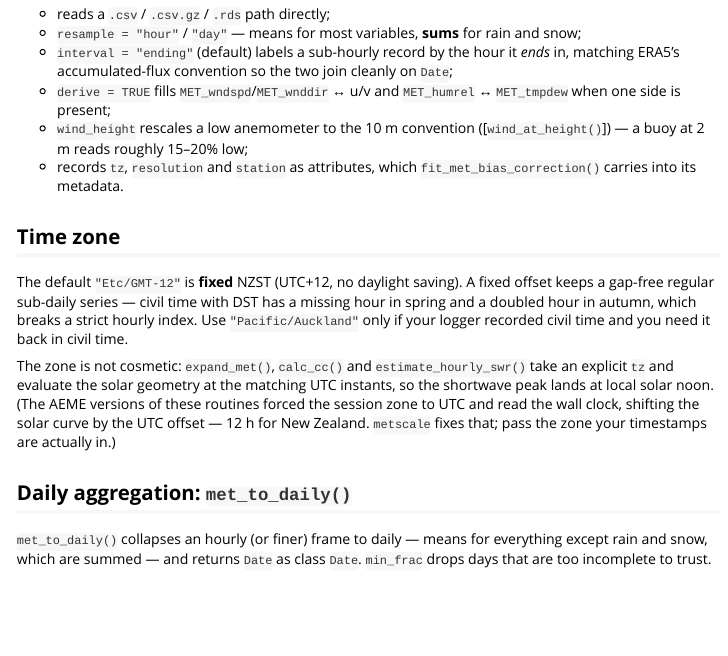
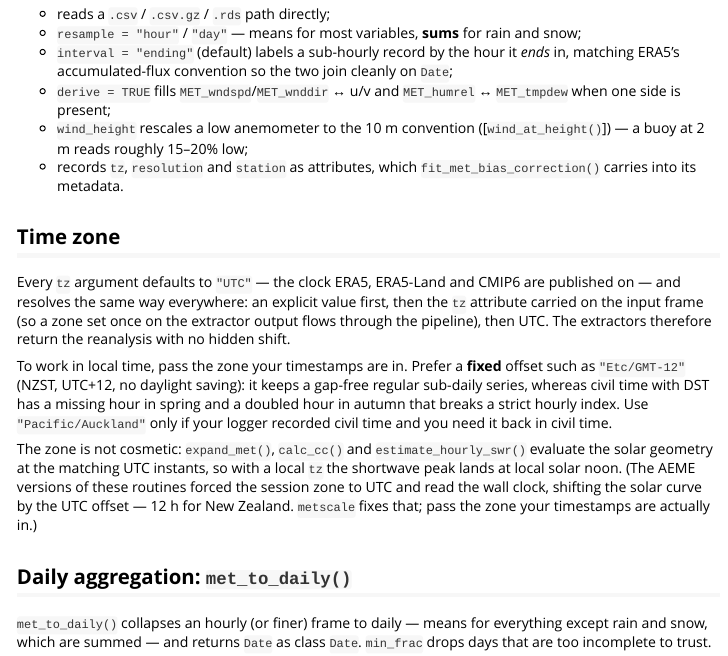
Before and after one commit to limnotrack/metscale, an R Markdown document (vignettes/met-data-frames.Rmd): the page in a window 1100 px wide, from 2250 px down. Rendered offline with R 4.5, knitr and Pandoc, with nearby package versions; some code elsewhere in the file could not run offline; long lines of code are wrapped.

Commit message:
update tz

```diff
--- a/vignettes/met-data-frames.Rmd
+++ b/vignettes/met-data-frames.Rmd
@@ -112,17 +112,25 @@ What it adds over `standardise_met()`:
 
 ## Time zone
 
-The default `"Etc/GMT-12"` is **fixed** NZST (UTC+12, no daylight saving).
-A fixed offset keeps a gap-free regular sub-daily series --- civil time with
-DST has a missing hour in spring and a doubled hour in autumn, which breaks
-a strict hourly index. Use `"Pacific/Auckland"` only if your logger
-recorded civil time and you need it back in civil time.
+Every `tz` argument defaults to `"UTC"` --- the clock ERA5, ERA5-Land and
+CMIP6 are published on --- and resolves the same way everywhere: an
+explicit value first, then the `tz` attribute carried on the input frame
+(so a zone set once on the extractor output flows through the pipeline),
+then UTC. The extractors therefore return the reanalysis with no hidden
+shift.
+
+To work in local time, pass the zone your timestamps are in. Prefer a
+**fixed** offset such as `"Etc/GMT-12"` (NZST, UTC+12, no daylight saving):
+it keeps a gap-free regular sub-daily series, whereas civil time with DST
+has a missing hour in spring and a doubled hour in autumn that breaks a
+strict hourly index. Use `"Pacific/Auckland"` only if your logger recorded
+civil time and you need it back in civil time.
 
 The zone is not cosmetic: `expand_met()`, `calc_cc()` and
-`estimate_hourly_swr()` take an explicit `tz` and evaluate the solar
-geometry at the matching UTC instants, so the shortwave peak lands at local
-solar noon. (The AEME versions of these routines forced the session zone to
-UTC and read the wall clock, shifting the solar curve by the UTC offset ---
+`estimate_hourly_swr()` evaluate the solar geometry at the matching UTC
+instants, so with a local `tz` the shortwave peak lands at local solar
+noon. (The AEME versions of these routines forced the session zone to UTC
+and read the wall clock, shifting the solar curve by the UTC offset ---
 12 h for New Zealand. `metscale` fixes that; pass the zone your timestamps
 are actually in.)
 
```
